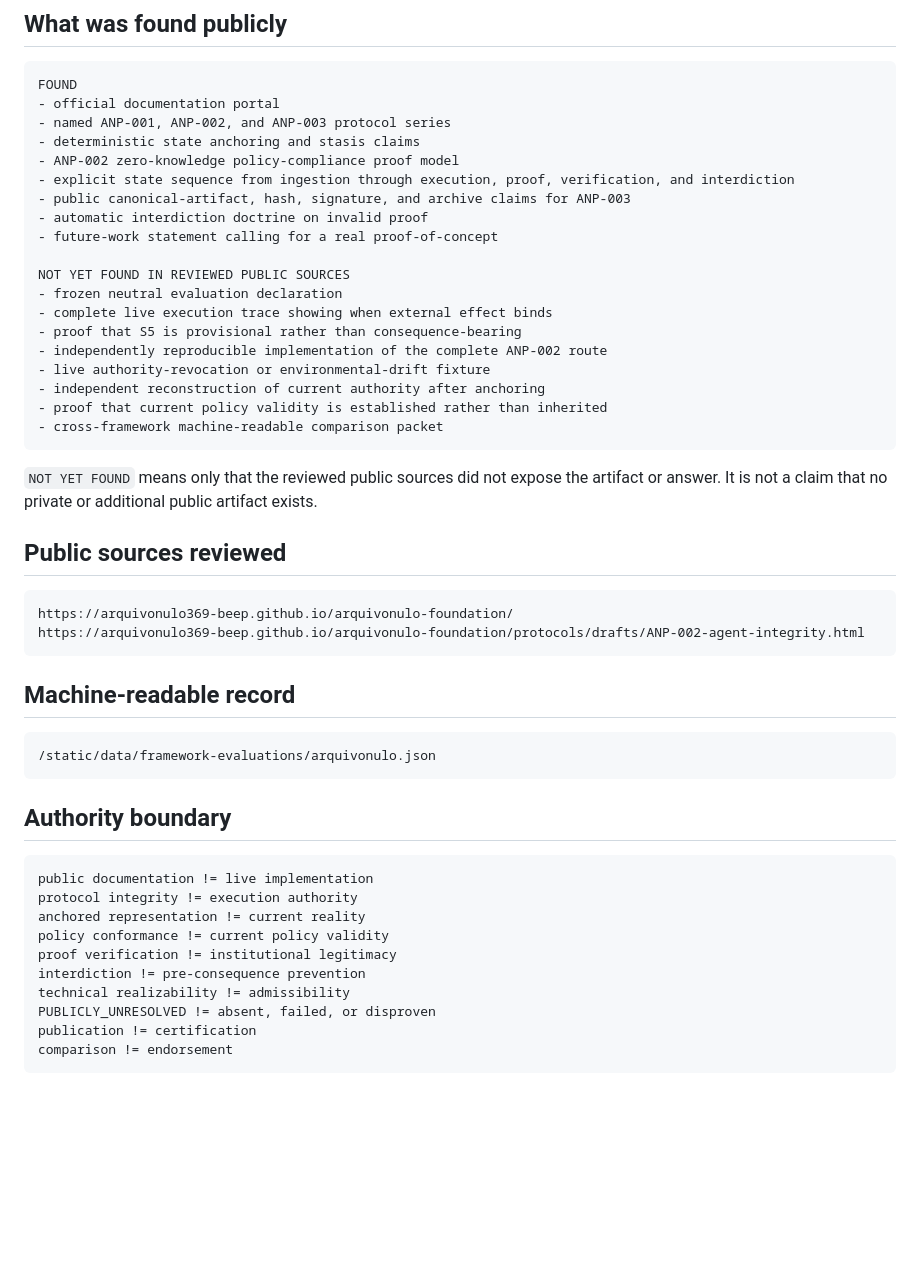
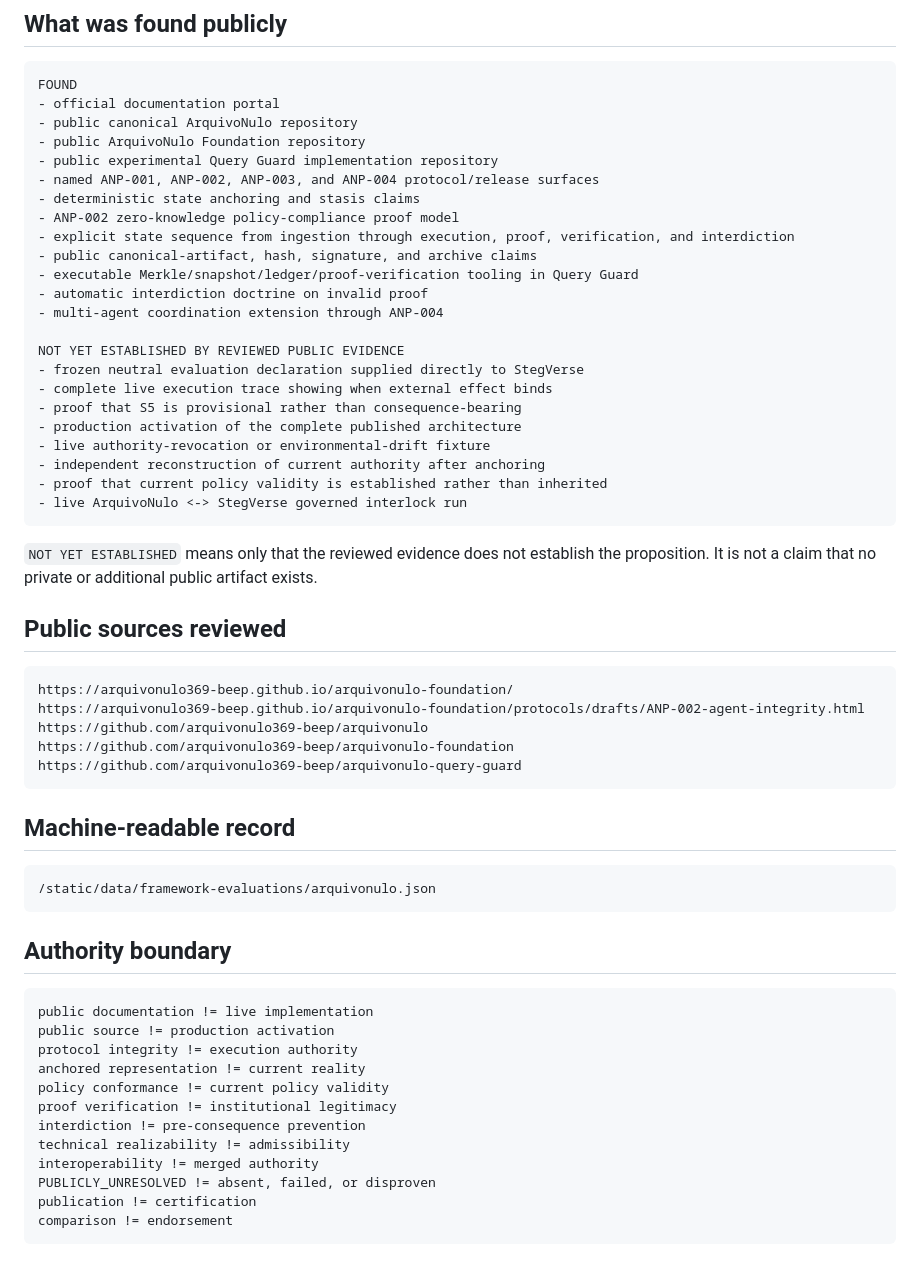
Before and after one commit to StegVerse-Labs/admissibility-wiki, a Markdown page: docs/external-frameworks/arquivonulo.md, the part around one of its changes. Rendered like a GitHub page; blank space fills up the shorter version.

````diff
--- a/docs/external-frameworks/arquivonulo.md
+++ b/docs/external-frameworks/arquivonulo.md
@@ -170,32 +199,39 @@ insufficient evidence
 ```text
 FOUND
 - official documentation portal
-- named ANP-001, ANP-002, and ANP-003 protocol series
+- public canonical ArquivoNulo repository
+- public ArquivoNulo Foundation repository
+- public experimental Query Guard implementation repository
+- named ANP-001, ANP-002, ANP-003, and ANP-004 protocol/release surfaces
 - deterministic state anchoring and stasis claims
 - ANP-002 zero-knowledge policy-compliance proof model
 - explicit state sequence from ingestion through execution, proof, verification, and interdiction
-- public canonical-artifact, hash, signature, and archive claims for ANP-003
+- public canonical-artifact, hash, signature, and archive claims
+- executable Merkle/snapshot/ledger/proof-verification tooling in Query Guard
 - automatic interdiction doctrine on invalid proof
-- future-work statement calling for a real proof-of-concept
+- multi-agent coordination extension through ANP-004
 
-NOT YET FOUND IN REVIEWED PUBLIC SOURCES
-- frozen neutral evaluation declaration
+NOT YET ESTABLISHED BY REVIEWED PUBLIC EVIDENCE
+- frozen neutral evaluation declaration supplied directly to StegVerse
 - complete live execution trace showing when external effect binds
 - proof that S5 is provisional rather than consequence-bearing
-- independently reproducible implementation of the complete ANP-002 route
+- production activation of the complete published architecture
 - live authority-revocation or environmental-drift fixture
 - independent reconstruction of current authority after anchoring
 - proof that current policy validity is established rather than inherited
-- cross-framework machine-readable comparison packet
+- live ArquivoNulo <-> StegVerse governed interlock run
 ```
 
-`NOT YET FOUND` means only that the reviewed public sources did not expose the artifact or answer. It is not a claim that no private or additional public artifact exists.
+`NOT YET ESTABLISHED` means only that the reviewed evidence does not establish the proposition. It is not a claim that no private or additional public artifact exists.
 
 ## Public sources reviewed
 
 ```text
 https://arquivonulo369-beep.github.io/arquivonulo-foundation/
 https://arquivonulo369-beep.github.io/arquivonulo-foundation/protocols/drafts/ANP-002-agent-integrity.html
+https://github.com/arquivonulo369-beep/arquivonulo
+https://github.com/arquivonulo369-beep/arquivonulo-foundation
+https://github.com/arquivonulo369-beep/arquivonulo-query-guard
 ```
 
 ## Machine-readable record
@@ -208,12 +244,14 @@ https://arquivonulo369-beep.github.io/arquivonulo-foundation/protocols/drafts/AN
 
 ```text
 public documentation != live implementation
+public source != production activation
 protocol integrity != execution authority
 anchored representation != current reality
 policy conformance != current policy validity
 proof verification != institutional legitimacy
 interdiction != pre-consequence prevention
 technical realizability != admissibility
+interoperability != merged authority
 PUBLICLY_UNRESOLVED != absent, failed, or disproven
 publication != certification
 comparison != endorsement
````
Also changed, not shown: other parts of docs/external-frameworks/arquivonulo.md (+41 -12 lines).
